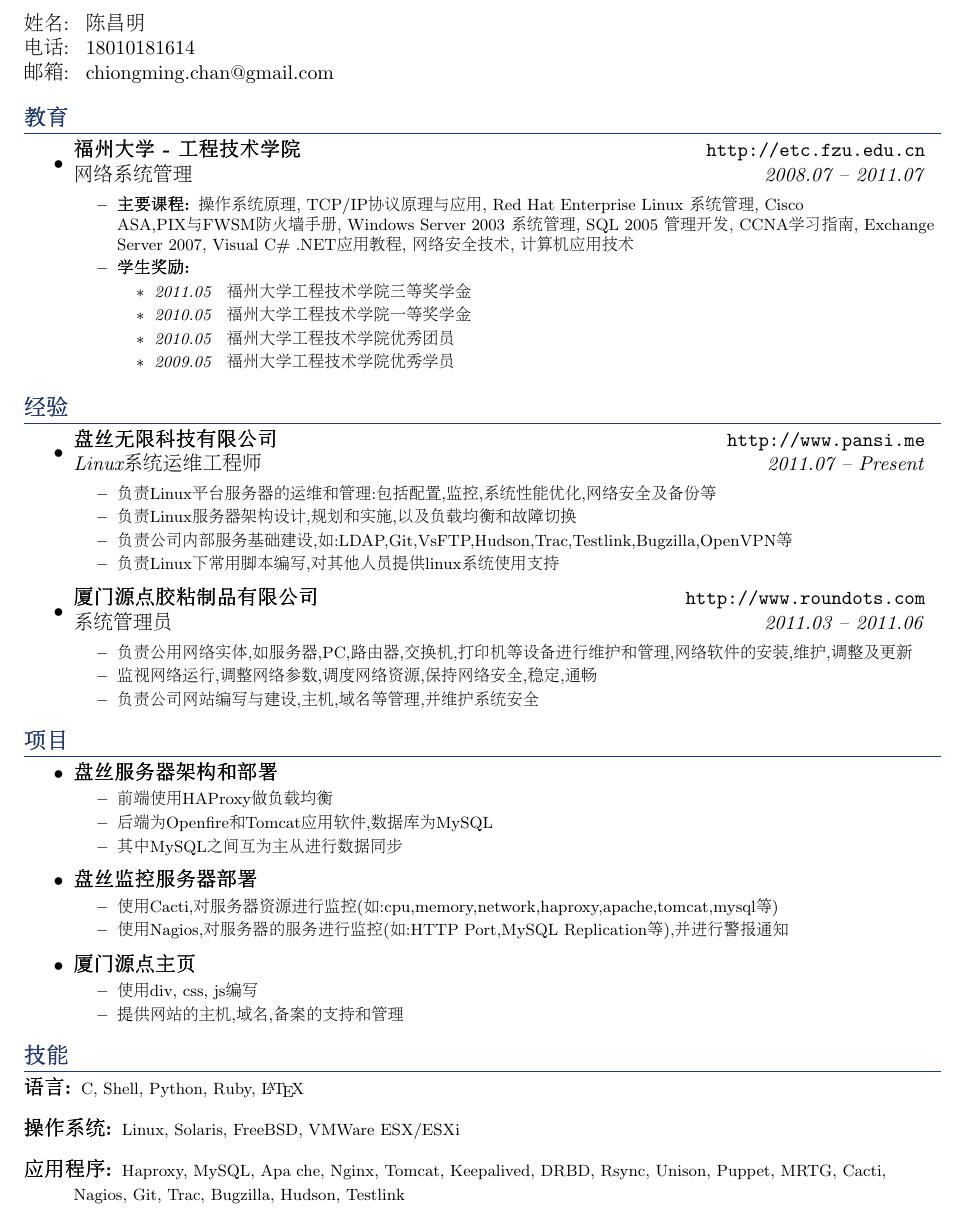
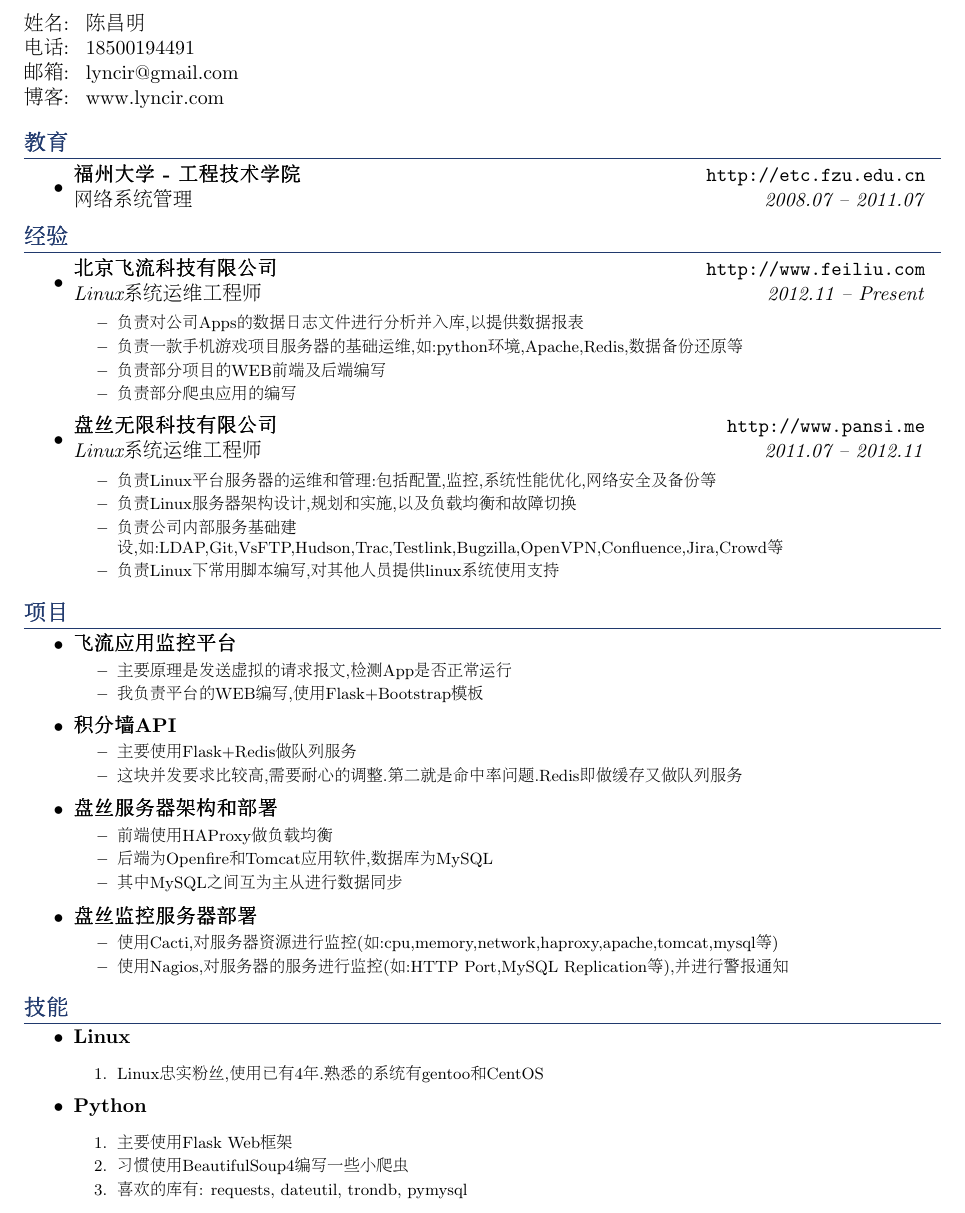
Before and after one commit to lyncir/myresume, a LaTeX CV (resume.tex): part of the page, cut so that both start at the same text. Compiled offline with pdfLaTeX.

Commit message:
2014/10/09 updated

```diff
--- a/resume.tex
+++ b/resume.tex
@@ -45,9 +45,10 @@
 
 %-----------------Info-------------------
 \begin{tabular}{p{1.2cm}l}
-	姓名: & 陈昌明\\
-	电话: & 18010181614\\
-	邮箱: & chiongming.chan@gmail.com\\
+	姓名: & 陈昌明 \\
+	电话: & 18500194491 \\
+	邮箱: & lyncir@gmail.com \\
+	博客: & www.lyncir.com \\
 \end{tabular}
 \\
 \vspace{0.1in}
@@ -57,55 +58,50 @@
 	\begin{itemize}
 	 	\item
 			\ressubheading{福州大学 - 工程技术学院}{http://etc.fzu.edu.cn}{网络系统管理}{2008.07 -- 2011.07}
+	\end{itemize}
+
+%----------------Experience--------------
+\section {经验}
+	\begin{itemize}
+		\item
+			\ressubheading{北京飞流科技有限公司}{http://www.feiliu.com}{Linux系统运维工程师}{2012.11 -- Present}
 				{ \footnotesize
 				\begin{itemize}
-						\resitem{\textbf{主要课程: }操作系统原理, TCP/IP协议原理与应用, Red Hat Enterprise Linux 系统管理, Cisco ASA,PIX与FWSM防火墙手册, Windows Server 2003 系统管理, SQL 2005 管理开发, CCNA学习指南, Exchange Server 2007, Visual C\# .NET应用教程, 网络安全技术, 计算机应用技术}
-						\resitem{\textbf{学生奖励: }}
+						\resitem{负责对公司Apps的数据日志文件进行分析并入库,以提供数据报表}
+						\resitem{负责一款手机游戏项目服务器的基础运维,如:python环境,Apache,Redis,数据备份还原等}
+						\resitem{负责部分项目的WEB前端及后端编写}
+						\resitem{负责部分爬虫应用的编写}
+				\end{itemize}
+			 	}
+		\item
+			\ressubheading{盘丝无限科技有限公司}{http://www.pansi.me}{Linux系统运维工程师}{2011.07 -- 2012.11}
+				{ \footnotesize
 				\begin{itemize}
-							\item{\twocol{2011.05}{福州大学工程技术学院三等奖学金}}
-							\item{\twocol{2010.05}{福州大学工程技术学院一等奖学金}}
-							\item{\twocol{2010.05}{福州大学工程技术学院优秀团员}}
-							\item{\twocol{2009.05}{福州大学工程技术学院优秀学员}}
-						\end{itemize}
+						\resitem{负责Linux平台服务器的运维和管理:包括配置,监控,系统性能优化,网络安全及备份等}
+						\resitem{负责Linux服务器架构设计,规划和实施,以及负载均衡和故障切换}
+						\resitem{负责公司内部服务基础建设,如:LDAP,Git,VsFTP,Hudson,Trac,Testlink,Bugzilla,OpenVPN,Confluence,Jira,Crowd等}
+						\resitem{负责Linux下常用脚本编写,对其他人员提供linux系统使用支持}
 				\end{itemize}
 			 	}
 	\end{itemize}
 
-%------------ -  ---Experience------------- --
-\section {经验}
+%----------------Projects------------------
+\section{项目}
        \begin{itemize}
-		\item
-			\ressubheading{盘丝无限科技有限公司}{http://www.pansi.me}{Linux系统运维工程师}{2011.07 -- Present}
-				{ \footnotesize
+		   \item{\textbf{飞流应用监控平台}}\vspace{-6pt}
+                       {\footnotesize
                        \begin{itemize}
-						\resitem{负责Linux平台服务器的运维和管理:包括配置,监控,系统性能优化,网络安全及备份等}
-						\resitem{负责Linux服务器架构设计,规划和实施,以及负载均衡和故障切换}
-						\resitem{负责公司内部服务基础建设,如:LDAP,Git,VsFTP,Hudson,Trac,Testlink,Bugzilla,OpenVPN等}
-						\resitem{负责Linux下常用脚本编写,对其他人员提供linux系统使用支持}
+							   \resitem{主要原理是发送虚拟的请求报文,检测App是否正常运行}
+                               \resitem{我负责平台的WEB编写,使用Flask+Bootstrap模板}
                        \end{itemize}
                        }
-		\item
-			\ressubheading{厦门源点胶粘制品有限公司}{http://www.roundots.com}{系统管理员}{2011.03 -- 2011.06}
-				{ \footnotesize
+		   \item{\textbf{积分墙API}}\vspace{-6pt}
+                       {\footnotesize
                        \begin{itemize}
-						\resitem{负责公用网络实体,如服务器,PC,路由器,交换机,打印机等设备进行维护和管理,网络软件的安装,维护,调整及更新}
-						\resitem{监视网络运行,调整网络参数,调度网络资源,保持网络安全,稳定,通畅}
-						\resitem{负责公司网站编写与建设,主机,域名等管理,并维护系统安全}
+							   \resitem{主要使用Flask+Redis做队列服务}
+                               \resitem{这块并发要求比较高,需要耐心的调整.第二就是命中率问题.Redis即做缓存又做队列服务}
                        \end{itemize}
                        }
-%		\item
-%			\ressubheading{北京交通管理干部学院}{http://www.bjjtxy.bj.cn}{网络管理员}{2010.09 -- 2011.01}
-%				{ \footnotesize
-%				\begin{itemize}
-%						\resitem{负责组织对本校网络设备,计算机及服务器的维护和管理}
-%						\resitem{负责病毒的查杀,维护网络系统安全并处理网络及计算机故障}
-%				\end{itemize}
-%				}
-	\end{itemize}
-
-%----------------Projects--------------------
-\section{项目}
-	\begin{itemize}
                \item{\textbf{盘丝服务器架构和部署}}\vspace{-6pt}
                        {\footnotesize
                        \begin{itemize}
@@ -121,30 +117,28 @@
                                \resitem{使用Nagios,对服务器的服务进行监控(如:HTTP Port,MySQL Replication等),并进行警报通知}
                        \end{itemize}
                        }
-		\item{\textbf{厦门源点主页}}\vspace{-6pt}
-			{\footnotesize
-			\begin{itemize}
-				\resitem{使用div, css, js编写}
-				\resitem{提供网站的主机,域名,备案的支持和管理}
-			\end{itemize}
-			}
 		\end{itemize}
 
 %----------------Skills------ ---------
 \section{技能}
-	\begin{description}
-		\item[语言:] { \footnotesize C, Shell, Python, Ruby, \LaTeX }
-		\item[操作系统:] { \footnotesize Linux, Solaris, FreeBSD, VMWare ESX/ESXi }
-		\item[应用程序:] { \footnotesize Haproxy, MySQL, Apa che, Nginx, Tomcat, Keepalived, DRBD, Rsync, Unison, Puppet, MRTG, Cacti, Nagios, Git, Trac, Bugzilla, Hudson, Testlink }
-	\end{description}
-
-%----------------Interests------------ -
-%\section{兴趣}
-%	\begin{description}
-%		\item[运动:] { \footnotesize 羽毛球,网球 }
-%		\item[计算机:] { \footnotesize Linux(gentoo) }
-%		\item[其它:] { \footnotesize 听音乐(douban.fm),上网(OSC,CU),看小说 }
-%	\end{description}
+	\begin{itemize}
+		\item
+			\textbf{Linux}
+			{ \footnotesize
+			\begin{enumerate}
+				\resitem{Linux忠实粉丝,使用已有4年.熟悉的系统有gentoo和CentOS}
+			\end{enumerate}
+			}
+		\item
+			\textbf{Python}
+			{ \footnotesize
+			\begin{enumerate}
+				\resitem{主要使用Flask Web框架}
+				\resitem{习惯使用BeautifulSoup4编写一些小爬虫}
+				\resitem{喜欢的库有: requests, dateutil, trondb, pymysql}
+			\end{enumerate}
+			}
+	\end{itemize}
 
 \end{CJK}
 \end{document}
```
Also changed, not shown: dsc00588.jpg (added), resume.pdf, 1 other file. Lines whose indentation alone changed are shown as unchanged.
